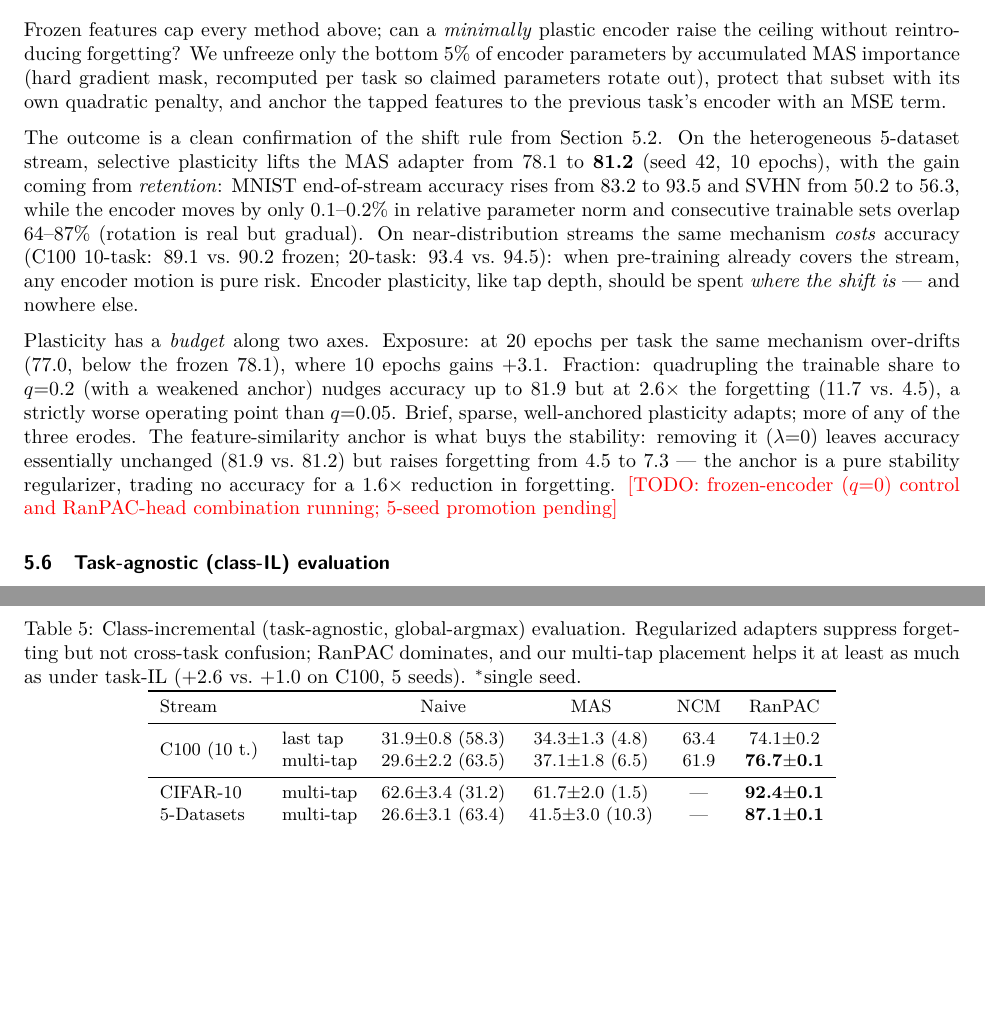
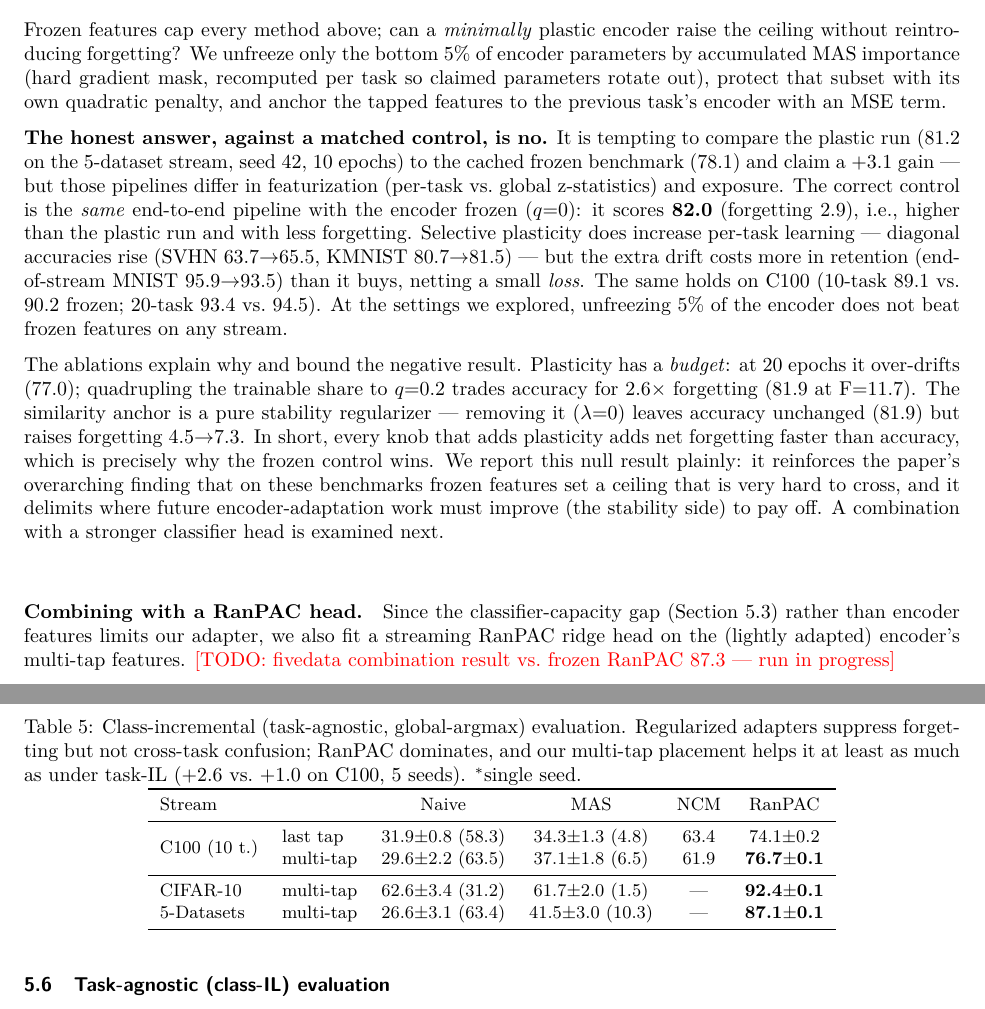
Before and after one commit to btknzn-tum/Continual_learning, a LaTeX paper (paper/main.tex): two parts of pages 7 and 8 of 10, joined at a grey line, cut so that both start at the same text, the shorter picture padded with empty space. Compiled offline with pdfLaTeX.

Commit message:
Paper: CRITICAL honesty fix — selective encoder plasticity is a NULL result vs matched frozen control (82.0 frozen > 81.2 plastic); earlier +3.1 was a baseline-mismatch artifact. Rewrote sec:beyond, abstract, contribution as honest null result
Co-Authored-By: Claude Fable 5 <noreply@anthropic.com>

```diff
--- a/paper/main.tex
+++ b/paper/main.tex
@@ -412,30 +411,38 @@ mask, recomputed per task so claimed parameters rotate out), protect that
 subset with its own quadratic penalty, and anchor the tapped features to the
 previous task's encoder with an MSE term.
 
-The outcome is a clean confirmation of the shift rule from
-\cref{sec:transfer}. On the heterogeneous 5-dataset stream, selective
-plasticity lifts the MAS adapter from 78.1 to \textbf{81.2} (seed 42, 10
-epochs), with the gain coming from \emph{retention}: MNIST end-of-stream
-accuracy rises from 83.2 to 93.5 and SVHN from 50.2 to 56.3, while the encoder
-moves by only 0.1--0.2\% in relative parameter norm and consecutive trainable
-sets overlap 64--87\% (rotation is real but gradual). On near-distribution
-streams the same mechanism \emph{costs} accuracy (C100 10-task: 89.1 vs.\
-90.2 frozen; 20-task: 93.4 vs.\ 94.5): when pre-training already covers the
-stream, any encoder motion is pure risk. Encoder plasticity, like tap depth,
-should be spent \emph{where the shift is} --- and nowhere else.
+\textbf{The honest answer, against a matched control, is no.} It is tempting to
+compare the plastic run (81.2 on the 5-dataset stream, seed 42, 10 epochs) to
+the cached frozen benchmark (78.1) and claim a $+3.1$ gain --- but those
+pipelines differ in featurization (per-task vs.\ global z-statistics) and
+exposure. The correct control is the \emph{same} end-to-end pipeline with the
+encoder frozen ($q{=}0$): it scores \textbf{82.0} (forgetting 2.9), i.e.,
+higher than the plastic run and with less forgetting. Selective plasticity does
+increase per-task learning --- diagonal accuracies rise (SVHN 63.7$\to$65.5,
+KMNIST 80.7$\to$81.5) --- but the extra drift costs more in retention
+(end-of-stream MNIST 95.9$\to$93.5) than it buys, netting a small \emph{loss}.
+The same holds on C100 (10-task 89.1 vs.\ 90.2 frozen; 20-task 93.4 vs.\ 94.5).
+At the settings we explored, unfreezing 5\% of the encoder does not beat frozen
+features on any stream.
 
-Plasticity has a \emph{budget} along two axes. Exposure: at 20 epochs per task
-the same mechanism over-drifts (77.0, below the frozen 78.1), where 10 epochs
-gains $+3.1$. Fraction: quadrupling the trainable share to $q{=}0.2$ (with a
-weakened anchor) nudges accuracy up to 81.9 but at $2.6\times$ the forgetting
-(11.7 vs.\ 4.5), a strictly worse operating point than $q{=}0.05$. Brief,
-sparse, well-anchored plasticity adapts; more of any of the three erodes.
-The feature-similarity anchor is what buys the stability: removing it
-($\lambda{=}0$) leaves accuracy essentially unchanged (81.9 vs.\ 81.2) but
-raises forgetting from 4.5 to 7.3 --- the anchor is a pure
-stability regularizer, trading no accuracy for a $1.6\times$ reduction in
-forgetting. \todo{frozen-encoder ($q{=}0$) control and RanPAC-head combination
-running; 5-seed promotion pending}
+The ablations explain why and bound the negative result. Plasticity has a
+\emph{budget}: at 20 epochs it over-drifts (77.0); quadrupling the trainable
+share to $q{=}0.2$ trades accuracy for $2.6\times$ forgetting (81.9 at F=11.7).
+The similarity anchor is a pure stability regularizer --- removing it
+($\lambda{=}0$) leaves accuracy unchanged (81.9) but raises forgetting
+4.5$\to$7.3. In short, every knob that adds plasticity adds net forgetting
+faster than accuracy, which is precisely why the frozen control wins. We
+report this null result plainly: it reinforces the paper's overarching finding
+that on these benchmarks frozen features set a ceiling that is very hard to
+cross, and it delimits where future encoder-adaptation work must improve (the
+stability side) to pay off. A combination with a stronger classifier head is
+examined next.
+
+\paragraph{Combining with a RanPAC head.} Since the classifier-capacity gap
+(\cref{sec:honest}) rather than encoder features limits our adapter, we also
+fit a streaming RanPAC ridge head on the (lightly adapted) encoder's
+multi-tap features. \todo{fivedata combination result vs.\ frozen RanPAC 87.3
+--- run in progress}
 
 \subsection{Task-agnostic (class-IL) evaluation}
 \label{sec:classil}
```
Also changed, not shown: paper/main.tex (21 more changed lines).
